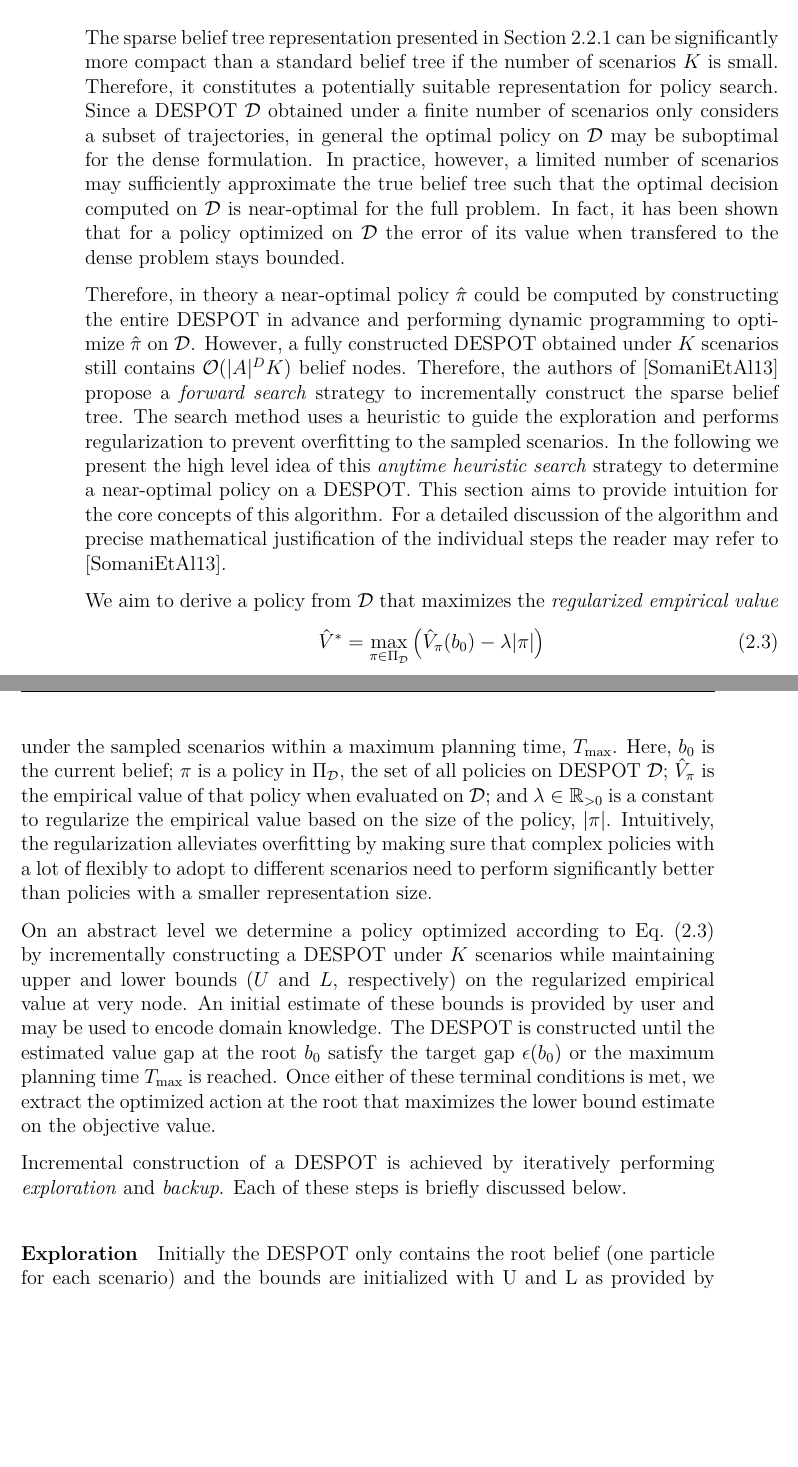
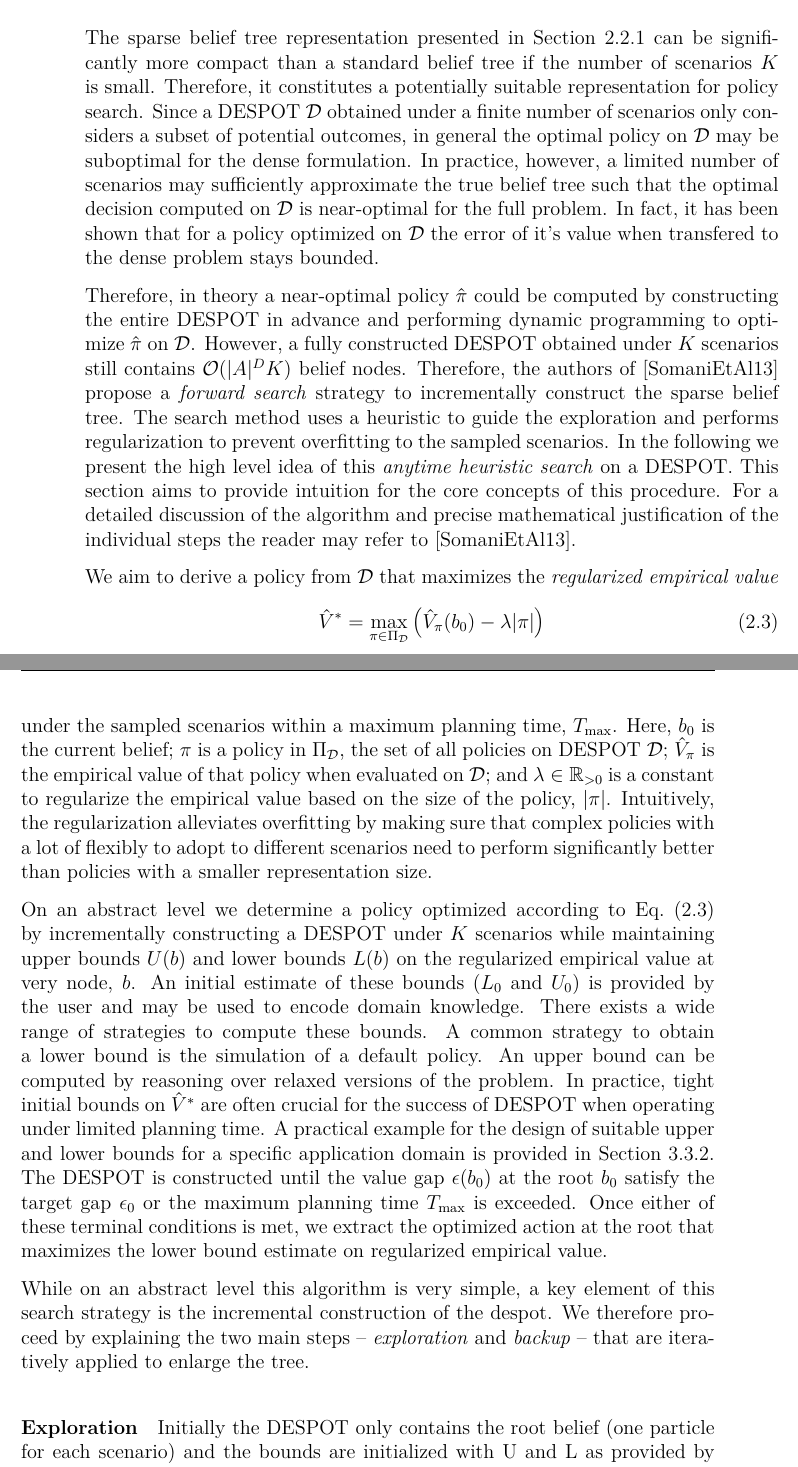
Before and after one commit to lassepe/ProjectThesis, a LaTeX thesis (Thesis.tex, which reads Chapters/Theory.tex): two parts of pages 15 and 16 of 59, joined at a grey line, cut so that both start at the same text, the shorter picture padded with empty space. Compiled offline with pdfLaTeX.

Commit message:
Further refined despot

```diff
--- a/Chapters/Theory.tex
+++ b/Chapters/Theory.tex
@@ -254,12 +254,12 @@ The sparse belief tree representation presented in \cref{sec:despot-tree} can
 be significantly more compact than a standard belief tree if the number of
 scenarios $K$ is small. Therefore, it constitutes a potentially suitable
 representation for policy search. Since a \ac{despot} $\mathcal{D}$ obtained
-under a finite number of scenarios only considers a subset of trajectories, in
-general the optimal policy on $\mathcal{D}$ may be suboptimal for the dense
-formulation. In practice, however, a limited number of scenarios may
+under a finite number of scenarios only considers a subset of potential
+outcomes, in general the optimal policy on $\mathcal{D}$ may be suboptimal for
+the dense formulation. In practice, however, a limited number of scenarios may
 sufficiently approximate the true belief tree such that the optimal decision
 computed on $\mathcal{D}$ is near-optimal for the full problem. In fact, it has
-been shown that for a policy optimized on $\mathcal{D}$ the error of its value
+been shown that for a policy optimized on $\mathcal{D}$ the error of it's value
 when transfered to the dense problem stays bounded.
 
 Therefore, in theory a near-optimal policy $\hat{\pi}$ could be computed by
@@ -271,10 +271,10 @@ a \emph{forward search} strategy to incrementally construct the sparse belief
 tree. The search method uses a heuristic to guide the exploration and performs
 regularization to prevent overfitting to the sampled scenarios. In the
 following we present the high level idea of this \emph{anytime heuristic
-search} strategy to determine a near-optimal policy on a \ac{despot}. This
-section aims to provide intuition for the core concepts of this algorithm.
-For a detailed discussion of the algorithm and precise mathematical justification
-of the individual steps the reader may refer to \cite{somani2013despot}.
+search} on a \ac{despot}. This section aims to provide intuition for the core
+concepts of this procedure. For a detailed discussion of the algorithm and
+precise mathematical justification of the individual steps the reader may refer
+to \cite{somani2013despot}.
 
 We aim to derive a policy from $\mathcal{D}$ that maximizes the \emph{regularized empirical value}
 \begin{equation}\label{eq:despot-rev}
@@ -292,17 +292,26 @@ with a smaller representation size.
 
 On an abstract level we determine a policy optimized according to
 \cref{eq:despot-rev} by incrementally constructing a \ac{despot} under $K$
-scenarios while maintaining upper and lower bounds ($U$ and $L$, respectively)
-on the regularized empirical value at very node. An initial estimate of these
-bounds is provided by user and may be used to encode domain knowledge. The
-\ac{despot} is constructed until the estimated value gap at the root $b_0$
-satisfy the target gap $\epsilon(b_0)$ or the maximum planning time
-$T_\text{max}$ is reached. Once either of these terminal conditions is met, we
-extract the optimized action at the root that maximizes the lower bound
-estimate on the objective value.
+scenarios while maintaining upper bounds $U(b)$ and lower bounds $L(b)$
+on the regularized empirical value at very node, $b$. An initial estimate of these
+bounds ($L_0$ and $U_0$) is provided by the user and may be used to encode
+domain knowledge. There exists a wide range of strategies to compute these
+bounds. A common strategy to obtain a lower bound is the simulation of
+a default policy. An upper bound can be computed by reasoning over relaxed
+versions of the problem. In practice, tight initial bounds on $\hat{V}^\ast$
+are often crucial for the success of \ac{despot} when operating under limited
+planning time. A practical example for the design of suitable upper and lower
+bounds for a specific application domain is provided in
+\cref{sec:lp-planners-despot}. The \ac{despot} is constructed until the
+value gap $\epsilon(b_0)$ at the root $b_0$ satisfy the target gap $\epsilon_0$
+or the maximum planning time $T_\text{max}$ is exceeded. Once either of these
+terminal conditions is met, we extract the optimized action at the root that
+maximizes the lower bound estimate on regularized empirical value.
 
-Incremental construction of a \ac{despot} is achieved by iteratively performing
-\emph{exploration} and \emph{backup}. Each of these steps is briefly discussed below.
+While on an abstract level this algorithm is very simple, a key element of this
+search strategy is the incremental construction of the despot. We therefore proceed
+by explaining the two main steps -- \emph{exploration} and \emph{backup} --
+that are iteratively applied to enlarge the tree.
 
 \paragraph{Exploration}
 
```
Also changed, not shown: Chapters/Theory.tex (2 more changed lines).
